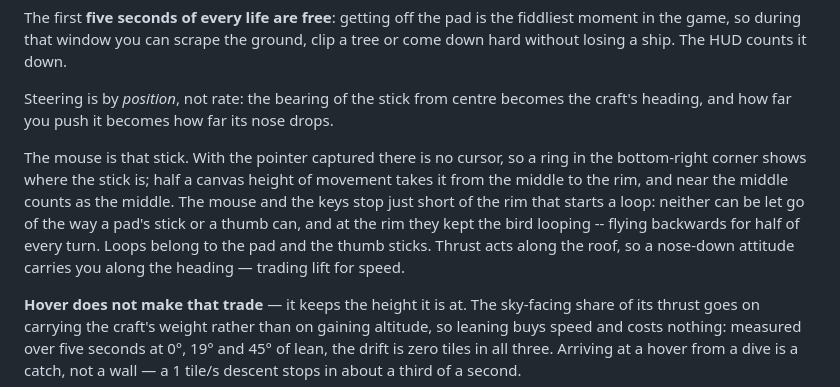
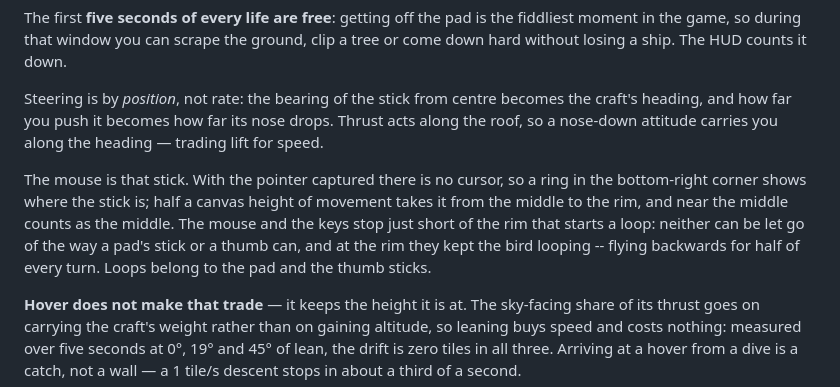
Before and after one commit to Crunchy000/WebLander, a Markdown page: README.md, the part around the change. Rendered like a GitHub page.

Commit message:
README: put the thrust sentence back with the steering paragraph
Co-Authored-By: Claude Opus 5.5 <noreply@anthropic.com>
Claude-Session: https://claude.ai/code/session_01WSEQvTS8Czbaq5UK4ApX3t

```diff
--- a/README.md
+++ b/README.md
@@ -136,7 +136,8 @@ clip a tree or come down hard without losing a ship. The HUD counts it down.
 
 Steering is by *position*, not rate: the bearing of the stick from centre
 becomes the craft's heading, and how far you push it becomes how far its nose
-drops.
+drops. Thrust acts along the roof, so a nose-down attitude carries you along
+the heading — trading lift for speed.
 
 The mouse is that stick. With the pointer captured there is no cursor, so a
 ring in the bottom-right corner shows where the stick is; half a canvas
@@ -144,8 +145,7 @@ height of movement takes it from the middle to the rim, and near the middle
 counts as the middle. The mouse and the keys stop just short of the rim that
 starts a loop: neither can be let go of the way a pad's stick or a thumb
 can, and at the rim they kept the bird looping -- flying backwards for half
-of every turn. Loops belong to the pad and the thumb sticks. Thrust acts along the roof, so a nose-down attitude carries you along
-the heading — trading lift for speed.
+of every turn. Loops belong to the pad and the thumb sticks.
 
 **Hover does not make that trade** — it keeps the height it is at. The
 sky-facing share of its thrust goes on carrying the craft's weight rather than
```
